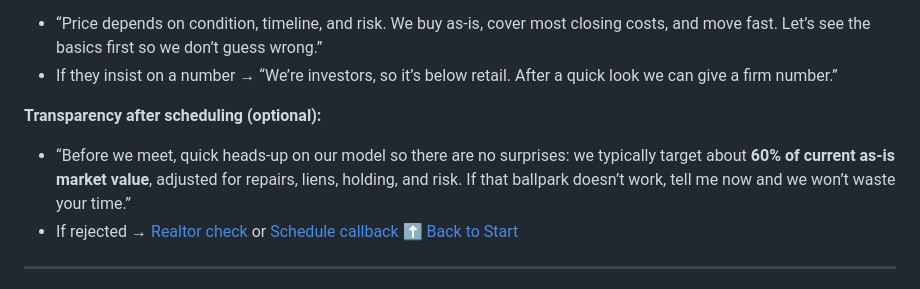
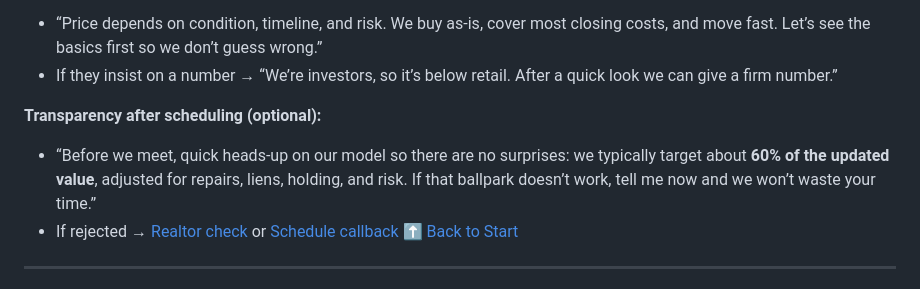
Before and after one commit to Flabadafadis/WSRE-Cold-Calls, a Markdown page: colby's/README.md, the part around the change. GitHub-like rendering.

```diff
--- a/colby's/README.md
+++ b/colby's/README.md
@@ -150,7 +150,7 @@ Use only if asked about price before the appointment, or at the end once the app
 
 **Transparency after scheduling (optional):**
 
-* “Before we meet, quick heads-up on our model so there are no surprises: we typically target about **60% of current as-is market value**, adjusted for repairs, liens, holding, and risk. If that ballpark doesn’t work, tell me now and we won’t waste your time.”
+* “Before we meet, quick heads-up on our model so there are no surprises: we typically target about **60% of the updated value**, adjusted for repairs, liens, holding, and risk. If that ballpark doesn’t work, tell me now and we won’t waste your time.”
 * If rejected → [Realtor check](#realtor-check) or [Schedule callback](#schedule-callback)
   [⬆ Back to Start](#start)
 
```
